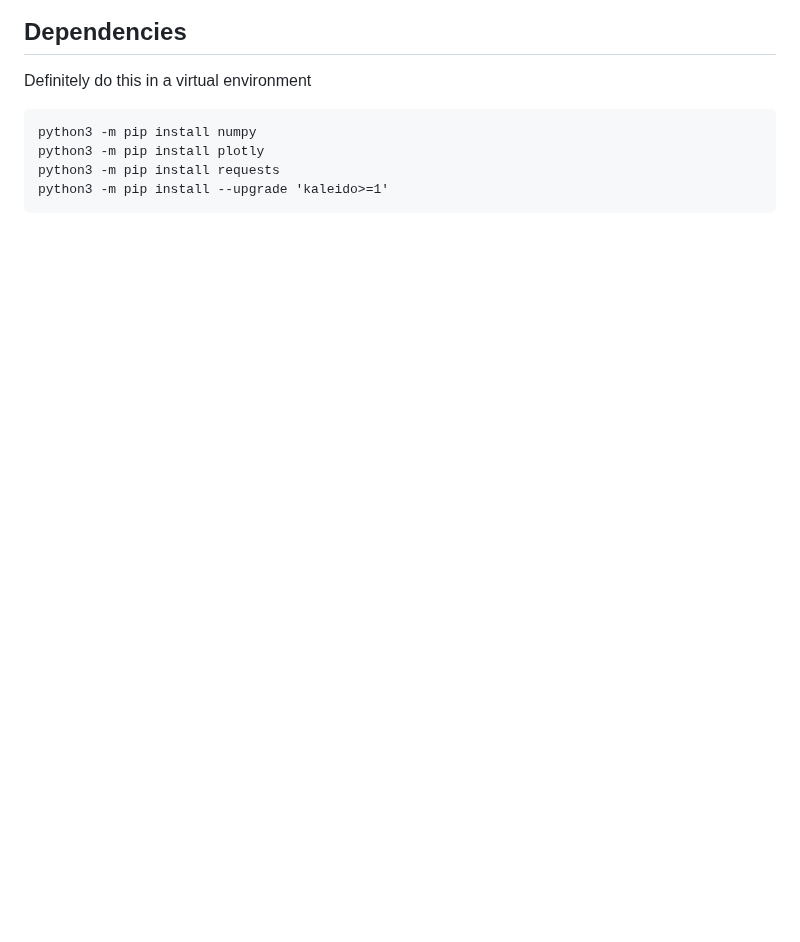
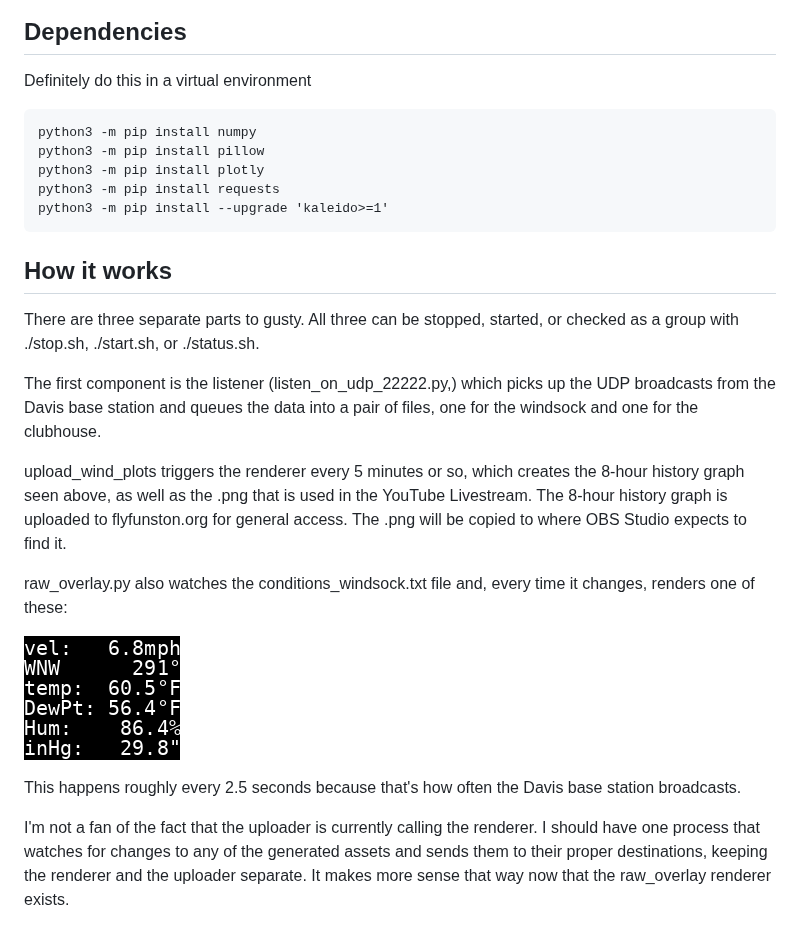
Before and after one commit to foodini/gusty, a Markdown page: README.md, the part around the change. Rendered like a GitHub page; pictures changed too: example_raw.png (added); blank space fills up the shorter version.

````diff
--- a/README.md
+++ b/README.md
@@ -9,7 +9,36 @@ Instruments weather stations.
 Definitely do this in a virtual environment
 ```
 python3 -m pip install numpy
+python3 -m pip install pillow
 python3 -m pip install plotly
 python3 -m pip install requests
 python3 -m pip install --upgrade 'kaleido>=1'
 ```
+
+## How it works
+
+There are three separate parts to gusty. All three can be stopped, started, or
+checked as a group with ./stop.sh, ./start.sh, or ./status.sh.
+
+The first component is the listener (listen_on_udp_22222.py,) which picks up
+the UDP broadcasts from the Davis base station and queues the data into a pair
+of files, one for the windsock and one for the clubhouse.
+
+upload_wind_plots triggers the renderer every 5 minutes or so, which creates
+the 8-hour history graph seen above, as well as the .png that is used in the
+YouTube Livestream. The 8-hour history graph is uploaded to flyfunston.org
+for general access. The .png will be copied to where OBS Studio expects to find
+it.
+
+raw_overlay.py also watches the conditions_windsock.txt file and, every time
+it changes, renders one of these:
+
+![Sample raw](https://github.com/foodini/gusty/blob/main/example_raw.png?raw=true)
+
+This happens roughly every 2.5 seconds because that's how often the Davis base
+station broadcasts.
+
+I'm not a fan of the fact that the uploader is currently calling the renderer. I
+should have one process that watches for changes to any of the generated assets
+and sends them to their proper destinations, keeping the renderer and the uploader
+separate. It makes more sense that way now that the raw_overlay renderer exists.
````
Also changed, not shown: 6 other files.
